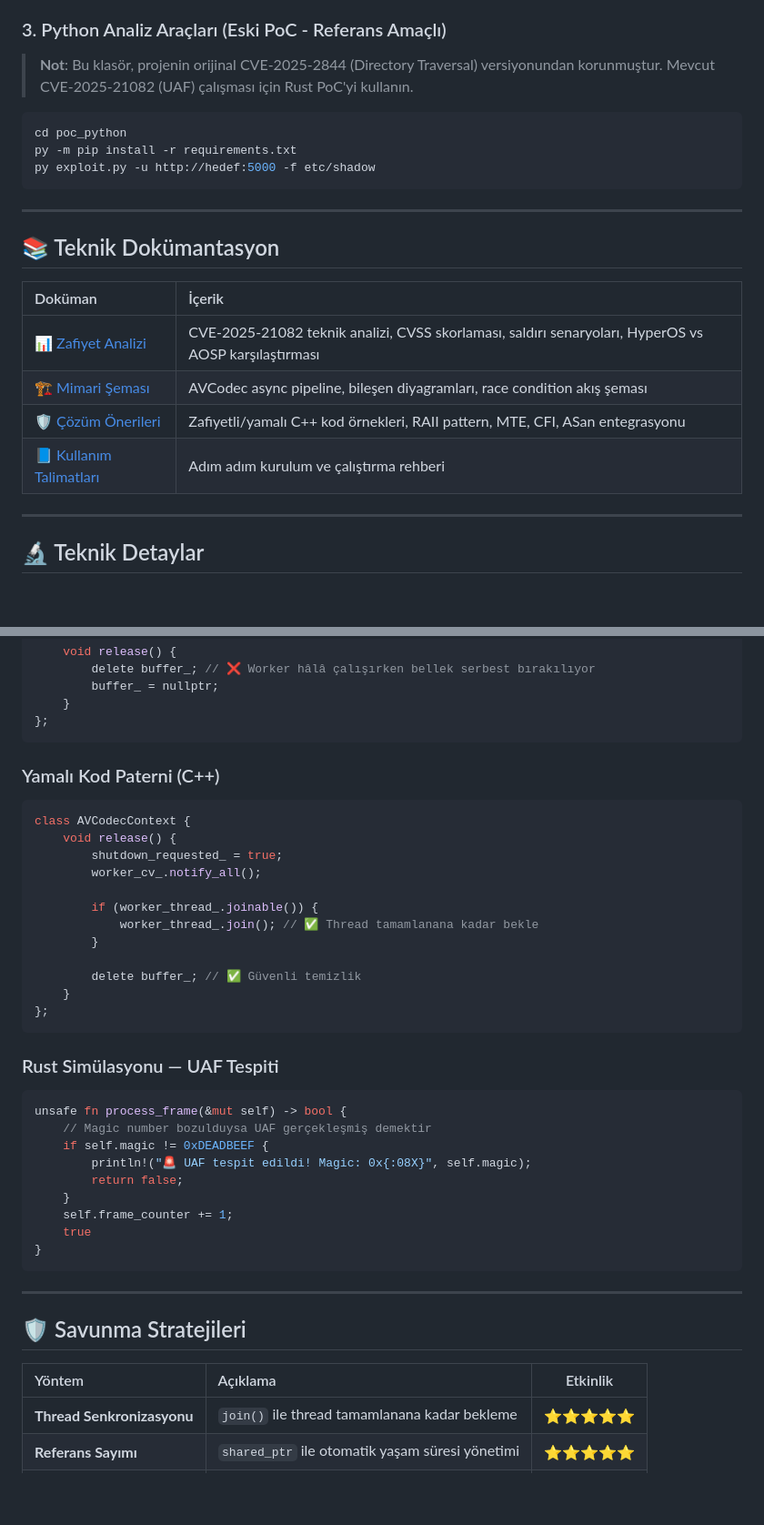
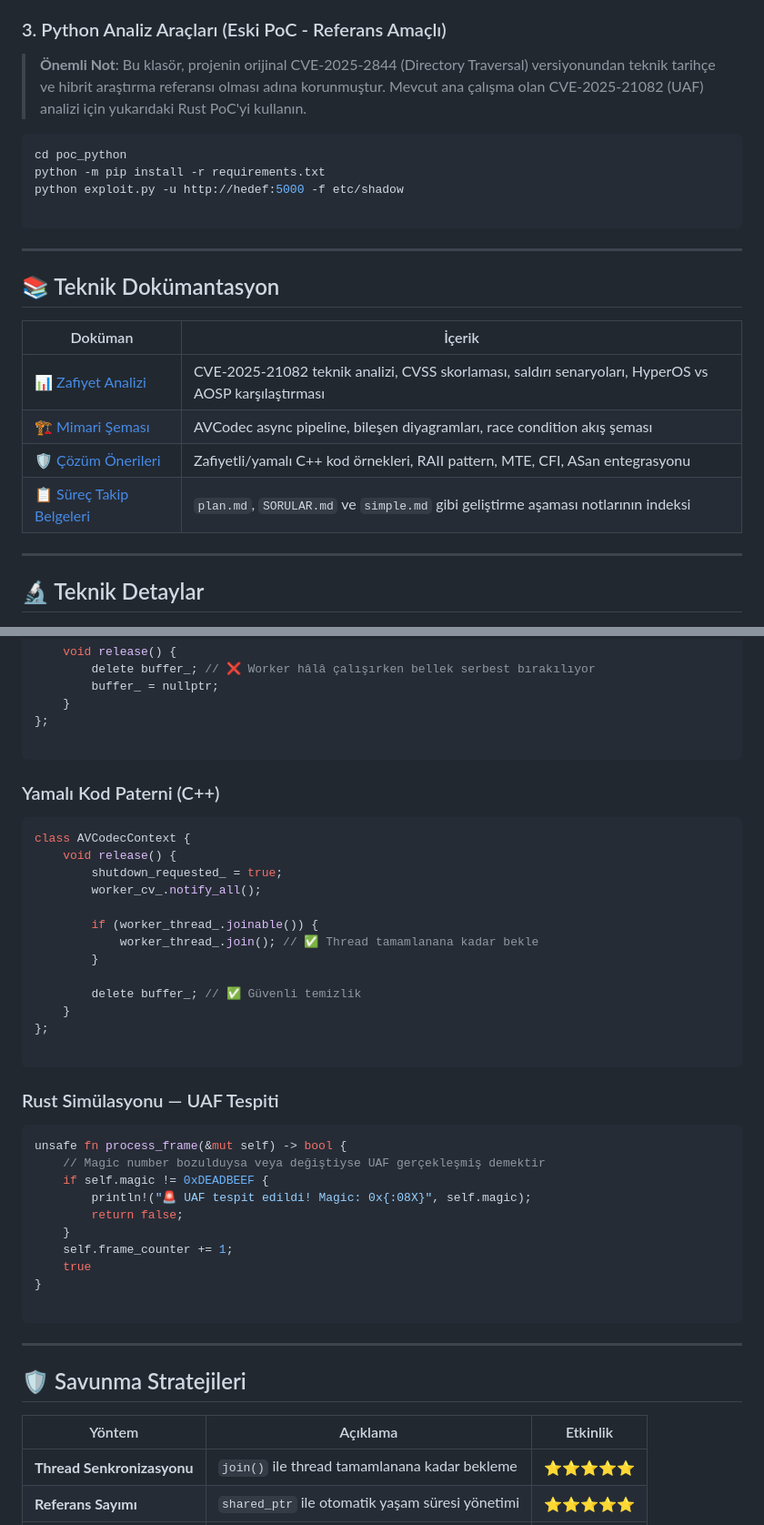
Before and after one commit to kkaanozturk/HyperOS-Directory-Traversal-Analysis, a Markdown page: README.md, 2 parts joined by grey strips. Shown at 91% size. Rendered like a GitHub page; blank space fills up the shorter version.

````diff
--- a/README.md
+++ b/README.md
@@ -189,13 +224,13 @@ Simülasyon **5 sahne** içermektedir:
 
 ### 3. Python Analiz Araçları (Eski PoC - Referans Amaçlı)
 
-> **Not**: Bu klasör, projenin orijinal CVE-2025-2844 (Directory Traversal) versiyonundan korunmuştur.
-> Mevcut CVE-2025-21082 (UAF) çalışması için Rust PoC'yi kullanın.
+> **Önemli Not**: Bu klasör, projenin orijinal CVE-2025-2844 (Directory Traversal) versiyonundan teknik tarihçe ve hibrit araştırma referansı olması adına korunmuştur. Mevcut ana çalışma olan CVE-2025-21082 (UAF) analizi için yukarıdaki Rust PoC'yi kullanın.
 
 ```bash
 cd poc_python
-py -m pip install -r requirements.txt
-py exploit.py -u http://hedef:5000 -f etc/shadow
+python -m pip install -r requirements.txt
+python exploit.py -u http://hedef:5000 -f etc/shadow
+
 ```
 
 ---
@@ -203,11 +238,12 @@ py exploit.py -u http://hedef:5000 -f etc/shadow
 ## 📚 Teknik Dokümantasyon
 
 | Doküman | İçerik |
-| :--- | :--- |
-| 📊 [Zafiyet Analizi](docs/zafiyet-analizi.md) | CVE-2025-21082 teknik analizi, CVSS skorlaması, saldırı senaryoları, HyperOS vs AOSP karşılaştırması |
-| 🏗️ [Mimari Şeması](docs/mimari-analiz.md) | AVCodec async pipeline, bileşen diyagramları, race condition akış şeması |
-| 🛡️ [Çözüm Önerileri](docs/cozum-onerileri.md) | Zafiyetli/yamalı C++ kod örnekleri, RAII pattern, MTE, CFI, ASan entegrasyonu |
-| 📘 [Kullanım Talimatları](kullanmatalimatlari.md) | Adım adım kurulum ve çalıştırma rehberi |
+| --- | --- |
+| 📊 [Zafiyet Analizi](https://www.google.com/search?q=docs/zafiyet-analizi.md) | CVE-2025-21082 teknik analizi, CVSS skorlaması, saldırı senaryoları, HyperOS vs AOSP karşılaştırması |
+| 🏗️ [Mimari Şeması](https://www.google.com/search?q=docs/mimari-analiz.md) | AVCodec async pipeline, bileşen diyagramları, race condition akış şeması |
+| 🛡️ [Çözüm Önerileri](https://www.google.com/search?q=docs/cozum-onerileri.md) | Zafiyetli/yamalı C++ kod örnekleri, RAII pattern, MTE, CFI, ASan entegrasyonu |
+| 📋 [Süreç Takip Belgeleri](https://www.google.com/search?q=docs/README.md) | `plan.md`, `SORULAR.md` ve `simple.md` gibi geliştirme aşaması notlarının indeksi |
+
 ---
 
 ## 🔬 Teknik Detaylar
@@ -228,6 +264,7 @@ class AVCodecContext {
         buffer_ = nullptr;
     }
 };
+
 ```
 
 ### Yamalı Kod Paterni (C++)
@@ -245,13 +282,14 @@ class AVCodecContext {
         delete buffer_; // ✅ Güvenli temizlik
     }
 };
+
 ```
 
 ### Rust Simülasyonu — UAF Tespiti
 
 ```rust
 unsafe fn process_frame(&mut self) -> bool {
-    // Magic number bozulduysa UAF gerçekleşmiş demektir
+    // Magic number bozulduysa veya değiştiyse UAF gerçekleşmiş demektir
     if self.magic != 0xDEADBEEF {
         println!("🚨 UAF tespit edildi! Magic: 0x{:08X}", self.magic);
         return false;
@@ -259,6 +297,7 @@ unsafe fn process_frame(&mut self) -> bool {
     self.frame_counter += 1;
     true
 }
+
 ```
 
 ---
@@ -266,7 +305,7 @@ unsafe fn process_frame(&mut self) -> bool {
 ## 🛡️ Savunma Stratejileri
 
 | Yöntem | Açıklama | Etkinlik |
-| :--- | :--- | :---: |
+| --- | --- | --- |
 | **Thread Senkronizasyonu** | `join()` ile thread tamamlanana kadar bekleme | ⭐⭐⭐⭐⭐ |
 | **Referans Sayımı** | `shared_ptr` ile otomatik yaşam süresi yönetimi | ⭐⭐⭐⭐⭐ |
 | **RAII Pattern** | Destructor ile otomatik kaynak temizliği | ⭐⭐⭐⭐ |
````
Also changed, not shown: other parts of README.md (+70 -40 lines).
